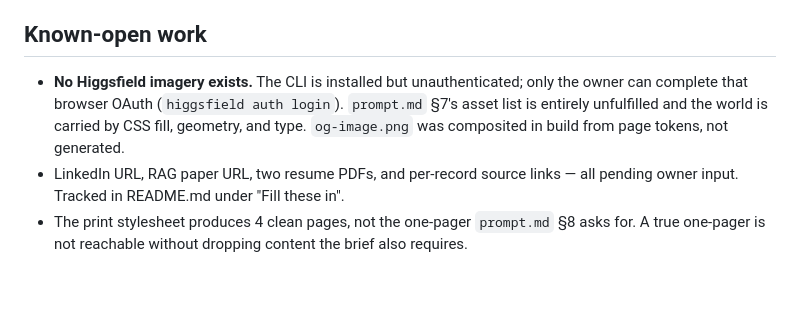
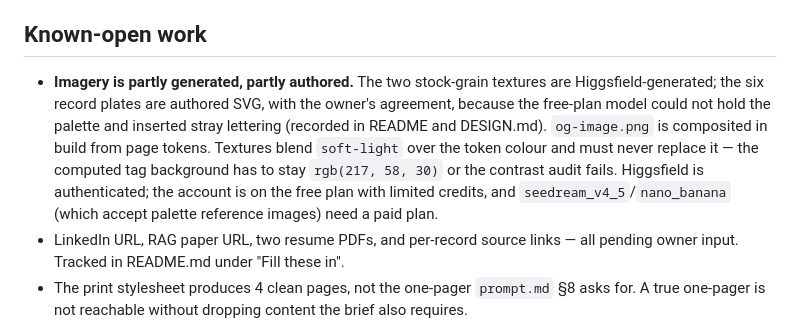
Before and after one commit to mvisanu/impeccable-design, a Markdown page: CLAUDE.md, the part around the change. Drawn GitHub-style; blank space fills up the shorter version.

```diff
--- a/CLAUDE.md
+++ b/CLAUDE.md
@@ -76,10 +76,14 @@ The only legitimate four-digit hits are the phone number (`1429`, `9241`, `1850`
 
 ## Known-open work
 
-- **No Higgsfield imagery exists.** The CLI is installed but unauthenticated; only the owner
-  can complete that browser OAuth (`higgsfield auth login`). `prompt.md` §7's asset list is
-  entirely unfulfilled and the world is carried by CSS fill, geometry, and type.
-  `og-image.png` was composited in build from page tokens, not generated.
+- **Imagery is partly generated, partly authored.** The two stock-grain textures are
+  Higgsfield-generated; the six record plates are authored SVG, with the owner's agreement,
+  because the free-plan model could not hold the palette and inserted stray lettering
+  (recorded in README and DESIGN.md). `og-image.png` is composited in build from page tokens.
+  Textures blend `soft-light` over the token colour and must never replace it — the computed
+  tag background has to stay `rgb(217, 58, 30)` or the contrast audit fails.
+  Higgsfield is authenticated; the account is on the free plan with limited credits, and
+  `seedream_v4_5`/`nano_banana` (which accept palette reference images) need a paid plan.
 - LinkedIn URL, RAG paper URL, two resume PDFs, and per-record source links — all pending
   owner input. Tracked in README.md under "Fill these in".
 - The print stylesheet produces 4 clean pages, not the one-pager `prompt.md` §8 asks for. A
```
Also changed, not shown: DESIGN.md (+27 -0 lines).
